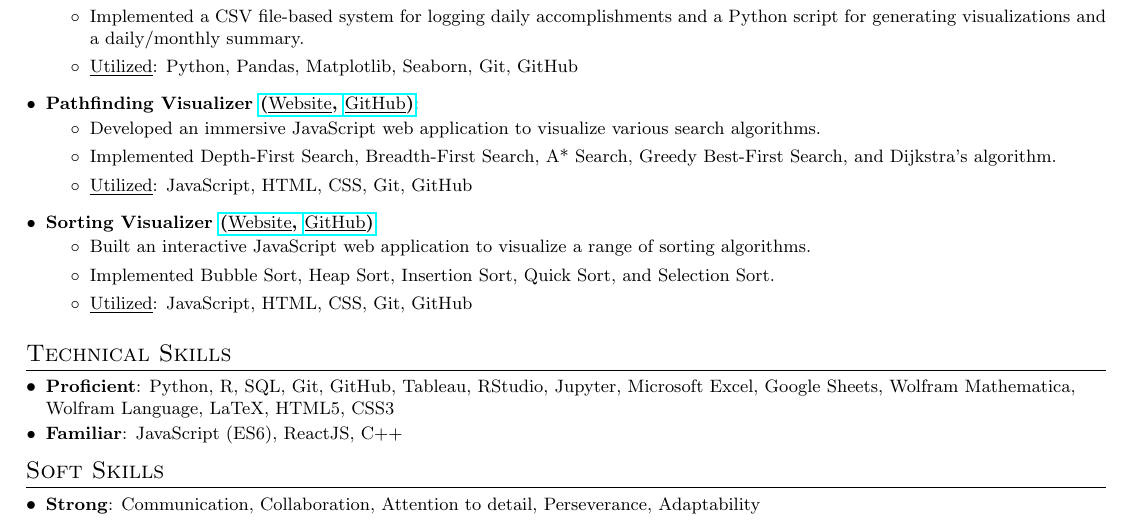
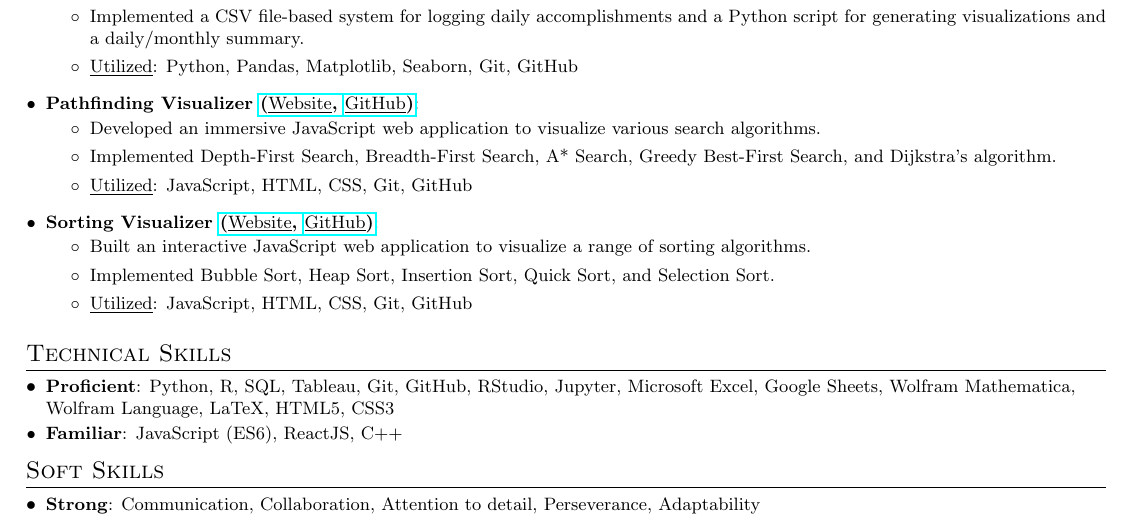
Before and after one commit to BMCARDONA/bmcardona.github.io, a LaTeX CV (assets/pdf/resume_bradley_cardona.tex): part of the page, cut so that both start at the same text. Compiled offline with pdfLaTeX.

Commit message:
change ordering

```diff
--- a/assets/pdf/resume_bradley_cardona.tex
+++ b/assets/pdf/resume_bradley_cardona.tex
@@ -188,7 +188,7 @@
 %--------TECHNICAL SKILLS------------
 \section{Technical Skills}
 \resumeSubHeadingListStart
-\resumeSubItem{Proficient}{Python, R, SQL, Git, GitHub, Tableau, RStudio, Jupyter, Microsoft Excel, Google Sheets, Wolfram Mathematica, Wolfram Language, LaTeX, HTML5, CSS3}
+\resumeSubItem{Proficient}{Python, R, SQL, Tableau, Git, GitHub, RStudio, Jupyter, Microsoft Excel, Google Sheets, Wolfram Mathematica, Wolfram Language, LaTeX, HTML5, CSS3}
 \resumeSubItem{Familiar}{JavaScript (ES6), ReactJS, C++}
 \resumeSubHeadingListEnd
 
```
Also changed, not shown: assets/pdf/resume_bradley_cardona.pdf, 2 other files.
